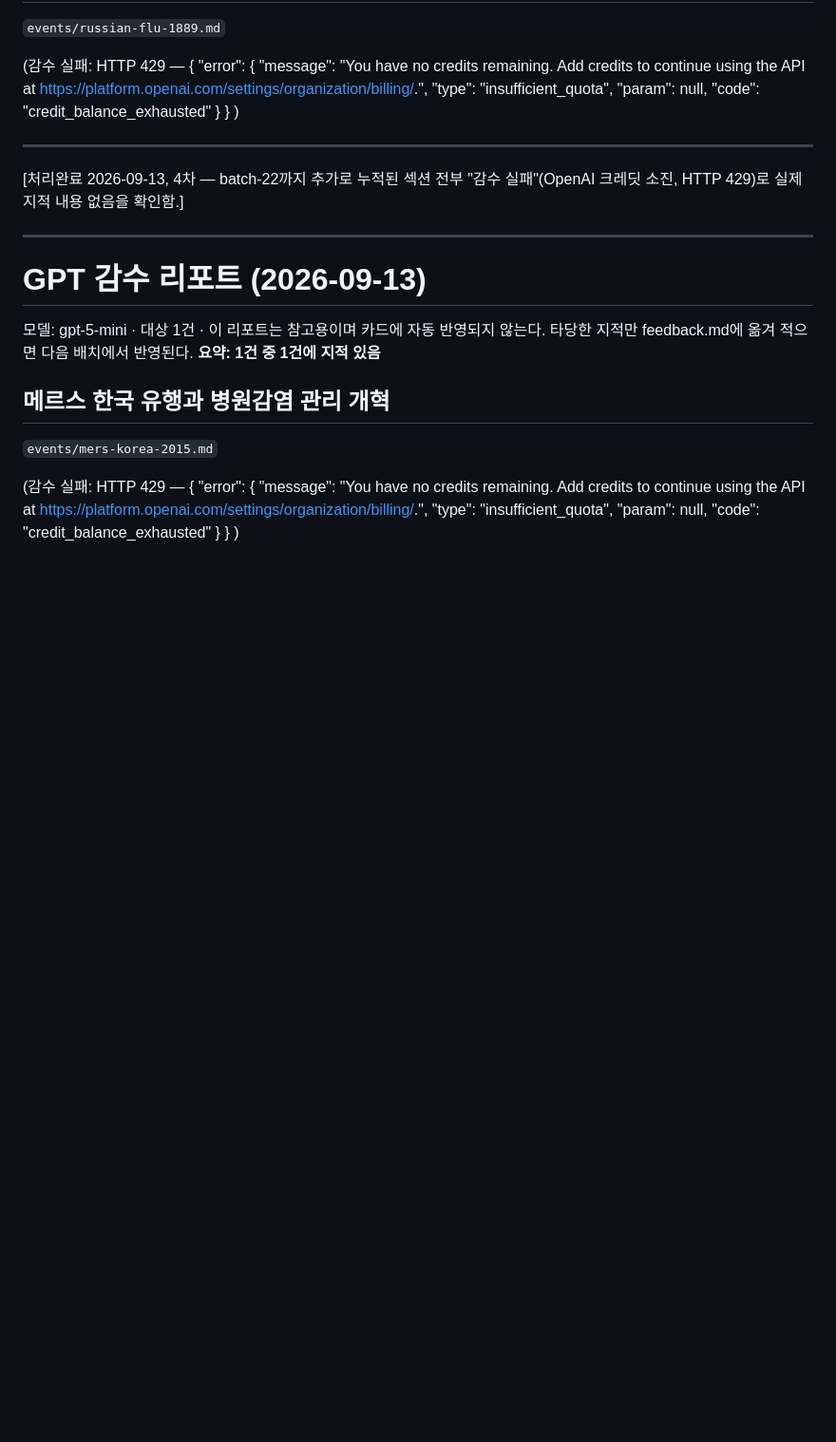
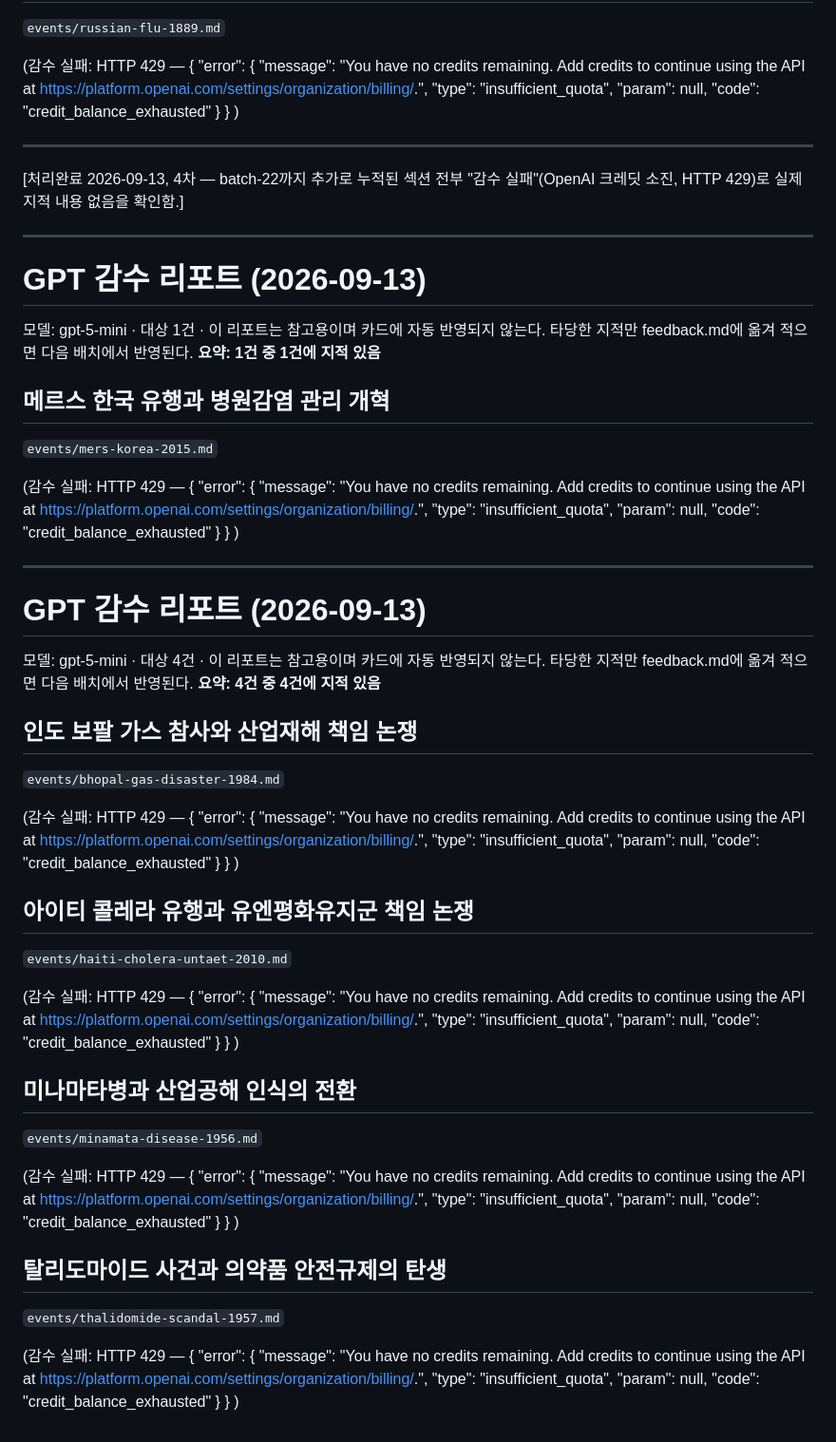
Before and after one commit to NC-AroundX/sage-history, a Markdown page: reports/gpt-review-2026-09-13.md, the part around the change. Shown at 95% size. GitHub-like rendering; blank space fills up the shorter version.

Commit message:
GPT 감수 리포트 추가

```diff
--- a/reports/gpt-review-2026-09-13.md
+++ b/reports/gpt-review-2026-09-13.md
@@ -535,3 +535,63 @@
     }
 }
 )
+
+---
+
+# GPT 감수 리포트 (2026-09-13)
+
+모델: gpt-5-mini · 대상 4건 · 이 리포트는 참고용이며 카드에 자동 반영되지 않는다.
+타당한 지적만 feedback.md에 옮겨 적으면 다음 배치에서 반영된다.
+**요약: 4건 중 4건에 지적 있음**
+
+## 인도 보팔 가스 참사와 산업재해 책임 논쟁
+`events/bhopal-gas-disaster-1984.md`
+
+(감수 실패: HTTP 429 — {
+    "error": {
+        "message": "You have no credits remaining. Add credits to continue using the API at https://platform.openai.com/settings/organization/billing/.",
+        "type": "insufficient_quota",
+        "param": null,
+        "code": "credit_balance_exhausted"
+    }
+}
+)
+
+## 아이티 콜레라 유행과 유엔평화유지군 책임 논쟁
+`events/haiti-cholera-untaet-2010.md`
+
+(감수 실패: HTTP 429 — {
+    "error": {
+        "message": "You have no credits remaining. Add credits to continue using the API at https://platform.openai.com/settings/organization/billing/.",
+        "type": "insufficient_quota",
+        "param": null,
+        "code": "credit_balance_exhausted"
+    }
+}
+)
+
+## 미나마타병과 산업공해 인식의 전환
+`events/minamata-disease-1956.md`
+
+(감수 실패: HTTP 429 — {
+    "error": {
+        "message": "You have no credits remaining. Add credits to continue using the API at https://platform.openai.com/settings/organization/billing/.",
+        "type": "insufficient_quota",
+        "param": null,
+        "code": "credit_balance_exhausted"
+    }
+}
+)
+
+## 탈리도마이드 사건과 의약품 안전규제의 탄생
+`events/thalidomide-scandal-1957.md`
+
+(감수 실패: HTTP 429 — {
+    "error": {
+        "message": "You have no credits remaining. Add credits to continue using the API at https://platform.openai.com/settings/organization/billing/.",
+        "type": "insufficient_quota",
+        "param": null,
+        "code": "credit_balance_exhausted"
+    }
+}
+)
```
